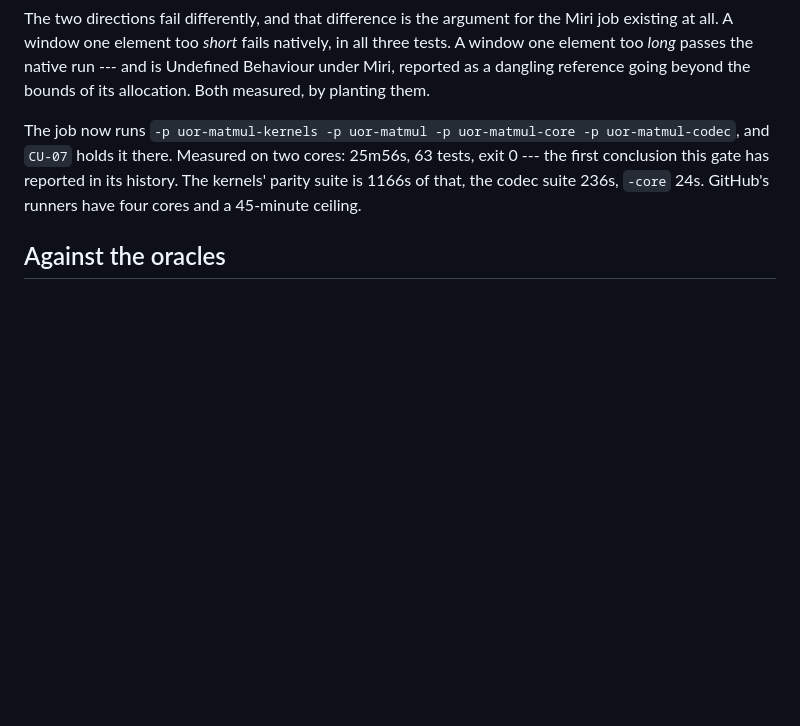
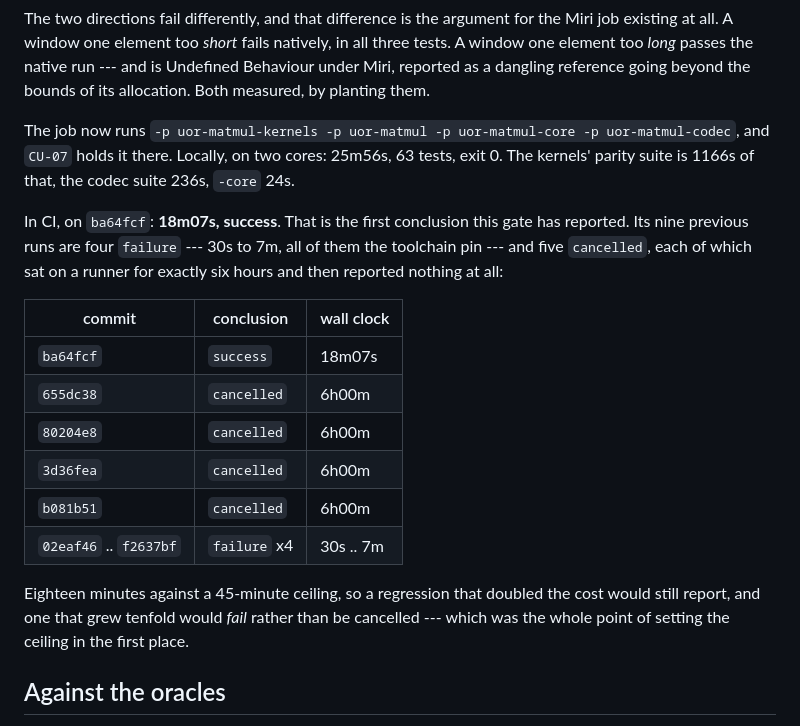
Before and after one commit to UOR-Foundation/uor-matmul, a Markdown page: ANALYSIS.md, the part around the change. Rendered like a GitHub page; blank space fills up the shorter version.

Commit message:
The gate reported
`miri`, on `ba64fcf`: success, 18m07s.

That is the first conclusion this gate has produced. Its nine previous runs were
four `failure` --- 30 s to 7 m, every one of them the toolchain pin --- and five
`cancelled`, each of which held a runner for exactly six hours and then reported
nothing at all, including the run on the immediately preceding commit.

Eighteen minutes against the 45-minute ceiling. A regression that doubled the
cost would still report; one that grew tenfold would *fail*, promptly, instead of
being cancelled at GitHub's limit and reading like an infrastructure hiccup.
That margin is what the ceiling was for.

ANALYSIS.md carried the local two-core figure and a prediction about the runner.
It carries the measured CI result and the gate's own history now.

Co-Authored-By: Claude Opus 5 <noreply@anthropic.com>

```diff
--- a/ANALYSIS.md
+++ b/ANALYSIS.md
@@ -1122,10 +1122,27 @@ Undefined Behaviour under Miri, reported as a dangling reference going beyond th
 bounds of its allocation. Both measured, by planting them.
 
 The job now runs `-p uor-matmul-kernels -p uor-matmul -p uor-matmul-core -p
-uor-matmul-codec`, and `CU-07` holds it there. Measured on two cores: 25m56s, 63
-tests, exit 0 --- the first conclusion this gate has reported in its history. The
-kernels' parity suite is 1166s of that, the codec suite 236s, `-core` 24s.
-GitHub's runners have four cores and a 45-minute ceiling.
+uor-matmul-codec`, and `CU-07` holds it there. Locally, on two cores: 25m56s, 63
+tests, exit 0. The kernels' parity suite is 1166s of that, the codec suite 236s,
+`-core` 24s.
+
+In CI, on `ba64fcf`: **18m07s, success**. That is the first conclusion this gate
+has reported. Its nine previous runs are four `failure` --- 30s to 7m, all of them
+the toolchain pin --- and five `cancelled`, each of which sat on a runner for
+exactly six hours and then reported nothing at all:
+
+| commit | conclusion | wall clock |
+| --- | --- | --- |
+| `ba64fcf` | `success` | 18m07s |
+| `655dc38` | `cancelled` | 6h00m |
+| `80204e8` | `cancelled` | 6h00m |
+| `3d36fea` | `cancelled` | 6h00m |
+| `b081b51` | `cancelled` | 6h00m |
+| `02eaf46` .. `f2637bf` | `failure` x4 | 30s .. 7m |
+
+Eighteen minutes against a 45-minute ceiling, so a regression that doubled the
+cost would still report, and one that grew tenfold would *fail* rather than be
+cancelled --- which was the whole point of setting the ceiling in the first place.
 
 ## Against the oracles
 
```
